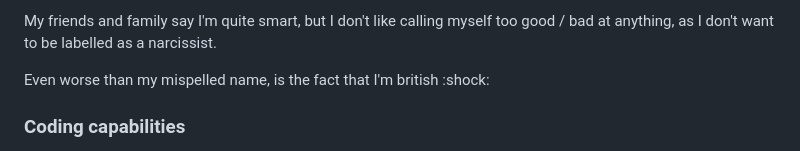
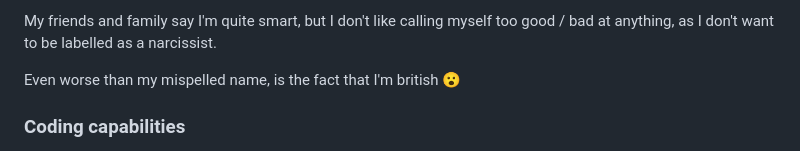
Before and after one commit to SubwaySniffers/JessyKDM, a Markdown page: README.md, the part around the change. Drawn GitHub-style.

```diff
--- a/README.md
+++ b/README.md
@@ -40,7 +40,7 @@ So yeah, um, thats why my name is like that. If I was a d#ckhead, this would eve
 
 My friends and family say I'm quite smart, but I don't like calling myself too good / bad at anything, as I don't want to be labelled as a narcissist.
 
-Even worse than my mispelled name, is  the fact that I'm british :shock:
+Even worse than my mispelled name, is  the fact that I'm british 😮
 
 ### Coding capabilities
 
```
